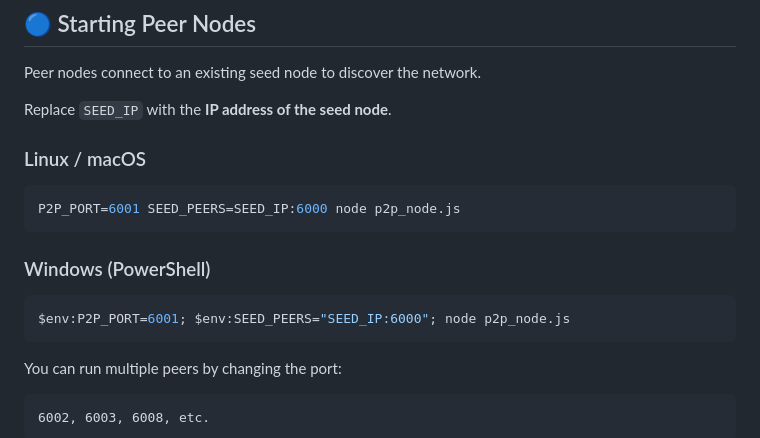
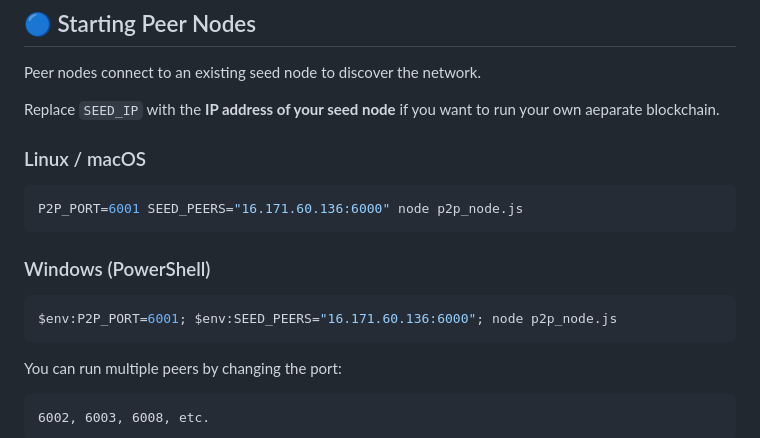
Before and after one commit to Thomas-nada/aure, a Markdown page: README.md, the part around the change. Rendered like a GitHub page.

````diff
--- a/README.md
+++ b/README.md
@@ -132,18 +132,18 @@ Leave this node running.
 
 Peer nodes connect to an existing seed node to discover the network.
 
-Replace `SEED_IP` with the **IP address of the seed node**.
+Replace `SEED_IP` with the **IP address of your seed node** if you want to run your own aeparate blockchain.
 
 ### Linux / macOS
 
 ```bash
-P2P_PORT=6001 SEED_PEERS=SEED_IP:6000 node p2p_node.js
+P2P_PORT=6001 SEED_PEERS="16.171.60.136:6000" node p2p_node.js
 ```
 
 ### Windows (PowerShell)
 
 ```powershell
-$env:P2P_PORT=6001; $env:SEED_PEERS="SEED_IP:6000"; node p2p_node.js
+$env:P2P_PORT=6001; $env:SEED_PEERS="16.171.60.136:6000"; node p2p_node.js
 ```
 
 You can run multiple peers by changing the port:
````
